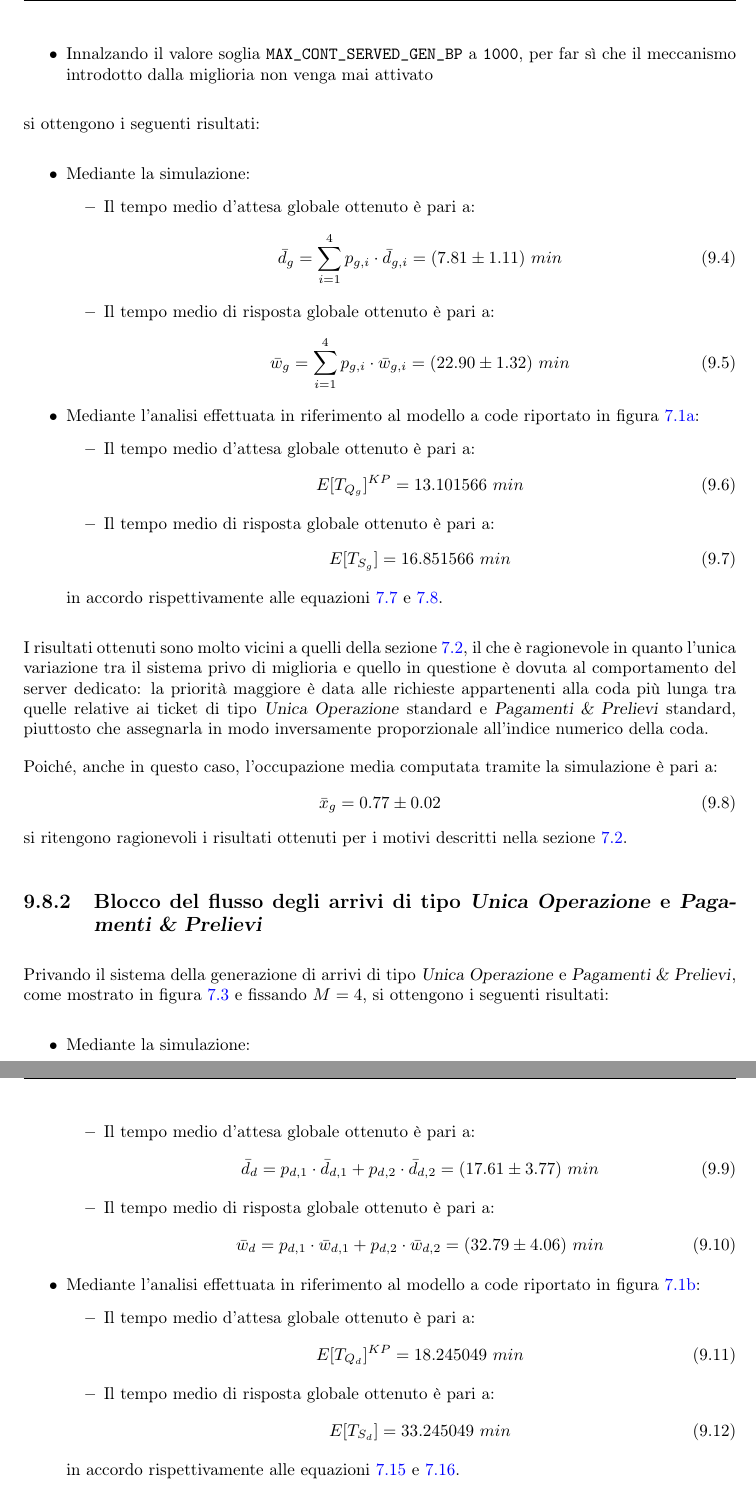
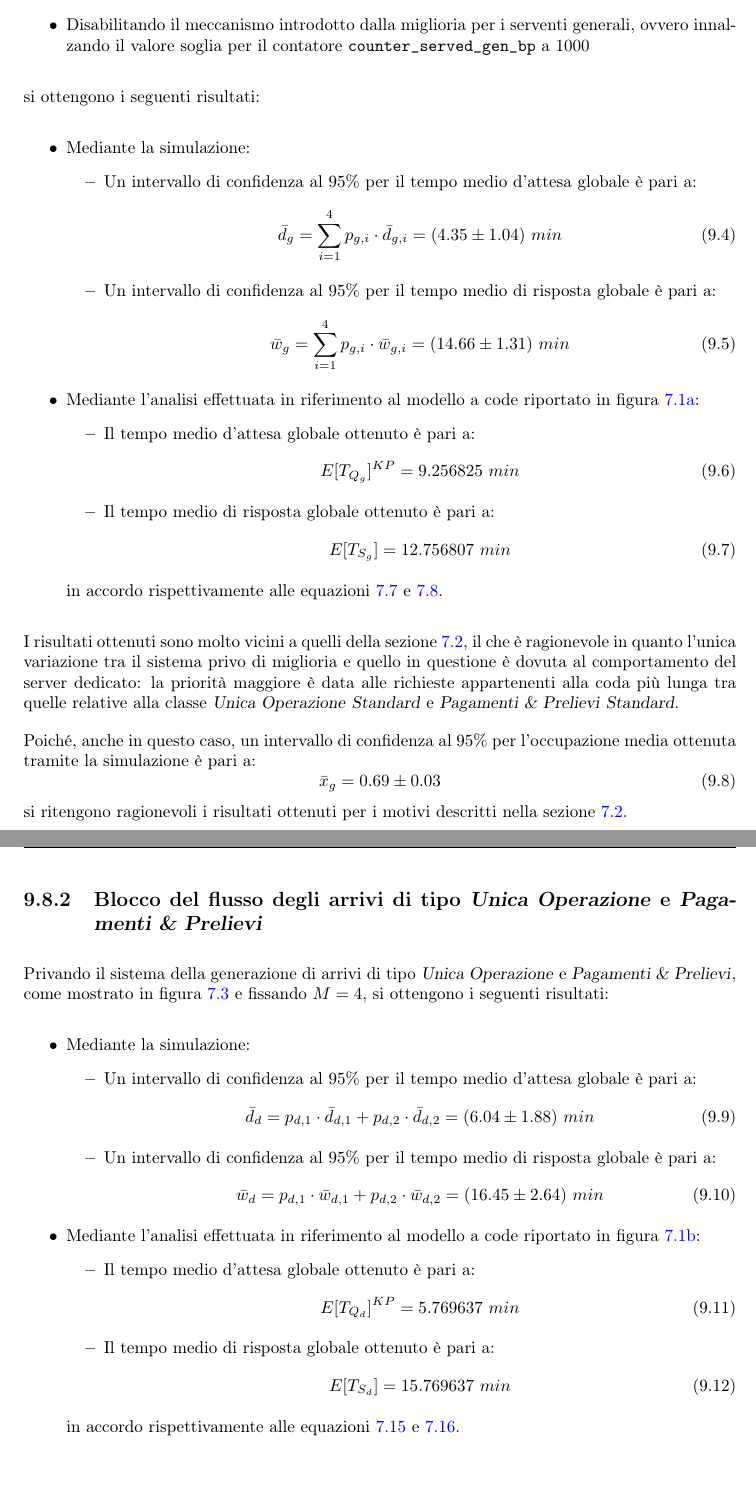
Before and after one commit to tibwere/pmcsn-project, a LaTeX document (doc/report.tex, which reads doc/chapters/09-miglioria.tex): two parts of pages 49 and 50 of 54, joined at a grey line, cut at the place of the change, the shorter picture padded with empty space. Compiled offline with pdfLaTeX.

Commit message:
Sistemato il report fino alla validazione della miglioria, seguendo le indicazioni ricevute

```diff
--- a/doc/chapters/09-miglioria.tex
+++ b/doc/chapters/09-miglioria.tex
@@ -233,16 +233,17 @@ Privando il sistema della generazione di arrivi di tipo \sr{}, come mostrato in
-\item Innalzando il valore soglia \texttt{MAX\_CONT\_SERVED\_GEN\_BP} a \texttt{1000}, per far sì che il meccanismo introdotto dalla miglioria non venga mai attivato
+\item Fissando $M = 3$
+\item Disabilitando il meccanismo introdotto dalla miglioria per i serventi generali, ovvero innalzando il valore soglia per il contatore \texttt{counter\_served\_gen\_bp} a 1000
 \end{itemize}
 si ottengono i seguenti risultati:
 \begin{itemize}
 \item Mediante la simulazione:
 \begin{itemize}
-\item Il tempo medio d'attesa globale ottenuto è pari a:
+\item Un intervallo di confidenza al 95\% per il tempo medio d'attesa globale è pari a:
 \begin{equation}
-\bar{d}_g = \sum_{i = 1}^4 p_{g,i}\cdot \bar{d}_{g,i} = (7.81 \pm 1.11)\ min
+\bar{d}_g = \sum_{i = 1}^4 p_{g,i}\cdot \bar{d}_{g,i} = (4.35 \pm 1.04)\ min
 \end{equation}
-\item Il tempo medio di risposta globale ottenuto è pari a:
+\item Un intervallo di confidenza al 95\% per il tempo medio di risposta globale è pari a:
 \begin{equation}
-\bar{w}_g = \sum_{i = 1}^4 p_{g,i}\cdot \bar{w}_{g,i} = (22.90 \pm 1.32)\ min
+\bar{w}_g = \sum_{i = 1}^4 p_{g,i}\cdot \bar{w}_{g,i} = (14.66 \pm 1.31)\ min
 \end{equation}
 \end{itemize}
 
@@ -250,21 +251,21 @@ si ottengono i seguenti risultati:
 \begin{itemize}
 \item Il tempo medio d'attesa globale ottenuto è pari a:
 \begin{equation}
-E[T_{Q_g}]^{KP} = 13.101566\ min
+E[T_{Q_g}]^{KP} = 9.256825\ min
 \end{equation}
 \item Il tempo medio di risposta globale ottenuto è pari a:
 \begin{equation}
-E[T_{S_g}] = 16.851566\ min
+E[T_{S_g}] = 12.756807\ min
 \end{equation}
 \end{itemize}
 in accordo rispettivamente alle equazioni \ref{eqn:validazione-11} e \ref{eqn:validazione-13}.
 \end{itemize}
 
-I risultati ottenuti sono molto vicini a quelli della sezione \ref{sec:validazione-blocco-sr}, il che è ragionevole in quanto l'unica variazione tra il sistema privo di miglioria e quello in questione è dovuta al comportamento del server dedicato: la priorità maggiore è data alle richieste appartenenti alla coda più lunga tra quelle relative ai ticket di tipo \uo{} standard e \pp{} standard, piuttosto che assegnarla in modo inversamente proporzionale all'indice numerico della coda.
+I risultati ottenuti sono molto vicini a quelli della sezione \ref{sec:validazione-blocco-sr}, il che è ragionevole in quanto l'unica variazione tra il sistema privo di miglioria e quello in questione è dovuta al comportamento del server dedicato: la priorità maggiore è data alle richieste appartenenti alla coda più lunga tra quelle relative alla classe \uo{} \textsl{Standard} e \pp{} \textsl{Standard}.
 
-Poiché, anche in questo caso, l'occupazione media computata tramite la simulazione è pari a:
+Poiché, anche in questo caso, un intervallo di confidenza al 95\% per l'occupazione media ottenuta tramite la simulazione è pari a:
 \begin{equation}
-\bar{x}_g = 0.77 \pm 0.02
+\bar{x}_g = 0.69 \pm 0.03
 \end{equation}
 si ritengono ragionevoli i risultati ottenuti per i motivi descritti nella sezione \ref{sec:validazione-blocco-sr}.
 
@@ -273,13 +274,13 @@ Privando il sistema della generazione di arrivi di tipo \uo{} e \pp{}, come most
 \begin{itemize}
 \item Mediante la simulazione:
 \begin{itemize}
-\item Il tempo medio d'attesa globale ottenuto è pari a:
+\item Un intervallo di confidenza al 95\% per il tempo medio d'attesa globale è pari a:
 \begin{equation}
-\bar{d}_d = p_{d,1}\cdot \bar{d}_{d,1} + p_{d,2}\cdot \bar{d}_{d,2} = (17.61 \pm 3.77)\ min
+\bar{d}_d = p_{d,1}\cdot \bar{d}_{d,1} + p_{d,2}\cdot \bar{d}_{d,2} = (6.04 \pm 1.88)\ min
 \end{equation}
-\item Il tempo medio di risposta globale ottenuto è pari a:
+\item Un intervallo di confidenza al 95\% per il tempo medio di risposta globale è pari a:
 \begin{equation}
-\bar{w}_d = p_{d,1}\cdot \bar{w}_{d,1} + p_{d,2}\cdot \bar{w}_{d,2} = (32.79 \pm 4.06)\ min
+\bar{w}_d = p_{d,1}\cdot \bar{w}_{d,1} + p_{d,2}\cdot \bar{w}_{d,2} = (16.45 \pm 2.64)\ min
 \end{equation}
 \end{itemize}
 
@@ -287,11 +288,11 @@ Privando il sistema della generazione di arrivi di tipo \uo{} e \pp{}, come most
 \begin{itemize}
 \item Il tempo medio d'attesa globale ottenuto è pari a:
 \begin{equation}
-E[T_{Q_d}]^{KP} = 18.245049\ min
+E[T_{Q_d}]^{KP} = 5.769637\ min
 \end{equation}
 \item Il tempo medio di risposta globale ottenuto è pari a:
 \begin{equation}
-E[T_{S_d}] = 33.245049\ min
+E[T_{S_d}] = 15.769637\ min
 \end{equation}
 \end{itemize}
 in accordo rispettivamente alle equazioni \ref{eqn:validazione-24} e \ref{eqn:validazione-26}.
```
Also changed, not shown: doc/chapters/09-miglioria.tex (8 more changed lines), 1 other file.
